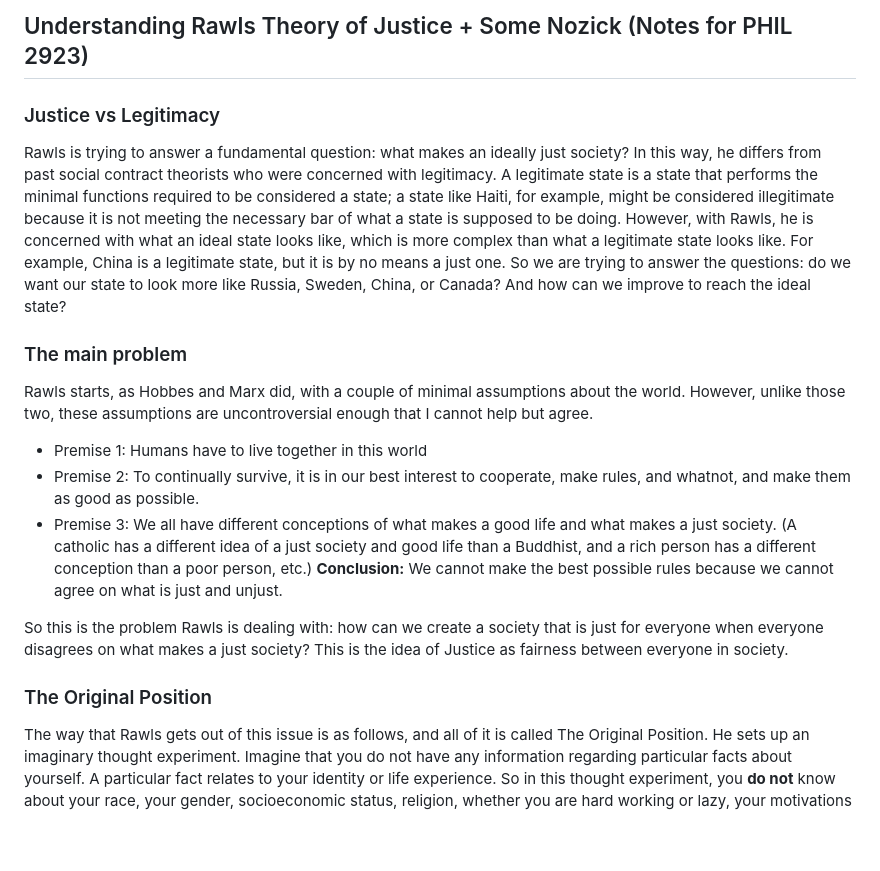
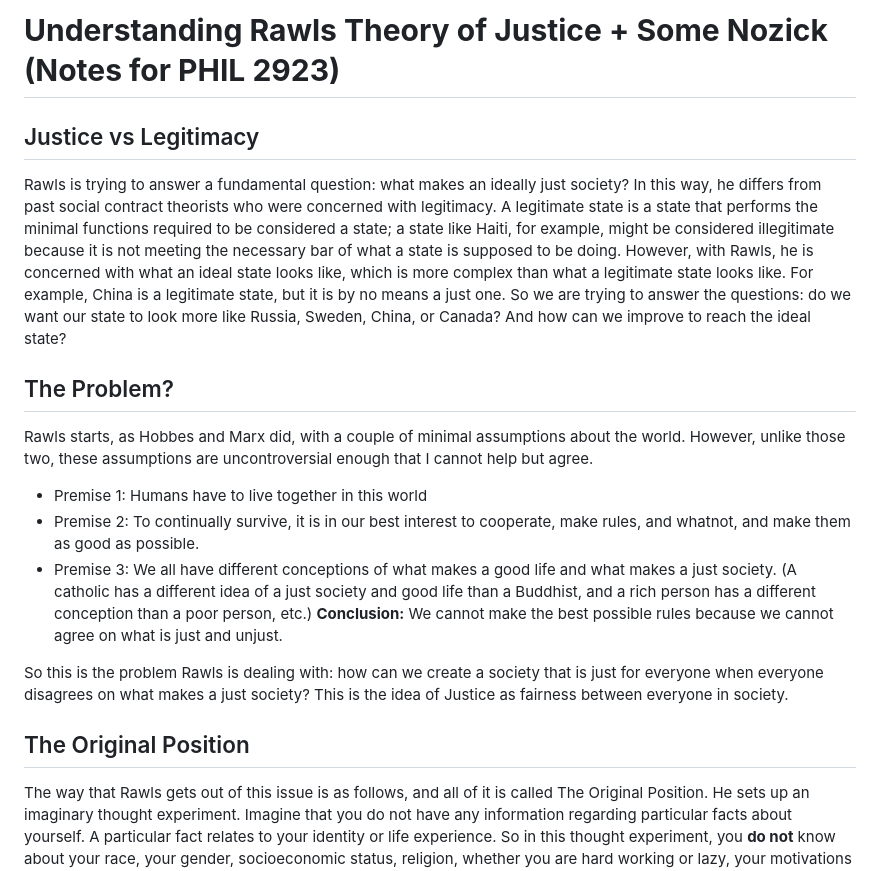
Before and after one commit to voightachrome/voightachrome.github.io, a Markdown page: rawls TOJ + nozick ASU.md, the part around the change printed below. Drawn GitHub-style; blank space fills up the shorter version.

```diff
--- a/rawls TOJ + nozick ASU.md
+++ b/rawls TOJ + nozick ASU.md
@@ -1,10 +1,10 @@
-## Understanding Rawls Theory of Justice + Some Nozick (Notes for PHIL 2923)
+# **Understanding Rawls Theory of Justice + Some Nozick (Notes for PHIL 2923)**
 
 
-### Justice vs Legitimacy
+## Justice vs Legitimacy
 Rawls is trying to answer a fundamental question: what makes an ideally just society? In this way, he differs from past social contract theorists who were concerned with legitimacy. A legitimate state is a state that performs the minimal functions required to be considered a state; a state like Haiti, for example, might be considered illegitimate because it is not meeting the necessary bar of what a state is supposed to be doing. However, with Rawls, he is concerned with what an ideal state looks like, which is more complex than what a legitimate state looks like. For example, China is a legitimate state, but it is by no means a just one. So we are trying to answer the questions: do we want our state to look more like Russia, Sweden, China, or Canada? And how can we improve to reach the ideal state?
 
-### The main problem
+## The Problem?
 Rawls starts, as Hobbes and Marx did, with a couple of minimal assumptions about the world. However, unlike those two, these assumptions are uncontroversial enough that I cannot help but agree.
 
 - Premise 1: Humans have to live together in this world
@@ -14,7 +14,7 @@ Rawls starts, as Hobbes and Marx did, with a couple of minimal assumptions about
 
 So this is the problem Rawls is dealing with: how can we create a society that is just for everyone when everyone disagrees on what makes a just society? This is the idea of Justice as fairness between everyone in society.
 
-### The Original Position
+## The Original Position
 The way that Rawls gets out of this issue is as follows, and all of it is called The Original Position. He sets up an imaginary thought experiment. Imagine that you do not have any information regarding particular facts about yourself. A particular fact relates to your identity or life experience. So in this thought experiment, you **do not** know about your race, your gender, socioeconomic status, religion, whether you are hard working or lazy, your motivations for living, what you value as good in life, or your talents. You do not know anything about yourself. What you do know under this thought experiment are general facts about the world. So you know that race, gender, and socioeconomic status exist, and how they affect people. You know that people can be lazy or hardworking, and you know how that affects them. You just do not know how it relates to you specifically. The second thing about this thought experiment is that we are assuming that the people in the experiment are acting rationally (this is sort of a given though). Rawls calls this the Veil of Ignorance.
 
 Under this veil, it would radically change how we make decisions. First, people would no longer have any bias in the decisions they make in respect to facts about themselves. For example, lets imagine that Soap is a doctor, and she wants to advocate for the rule that all Asian American Women who happen to be Doctors in the United States need to make more money than Jeff Bezos. Soap would only advocate for that because she also happens to be an Asian American Woman who also happens to be a Doctor. There is obvious bias here. However, if you imagine soap were to put on the veil of ignorance, she would no longer advocate for such a rule, because she does not know that she is Asian American, a Woman, or a Doctor. So the veil of ignorance knocks out a lot of bias.
```
Also changed, not shown: other parts of rawls TOJ + nozick ASU.md (+20 -0 lines).
